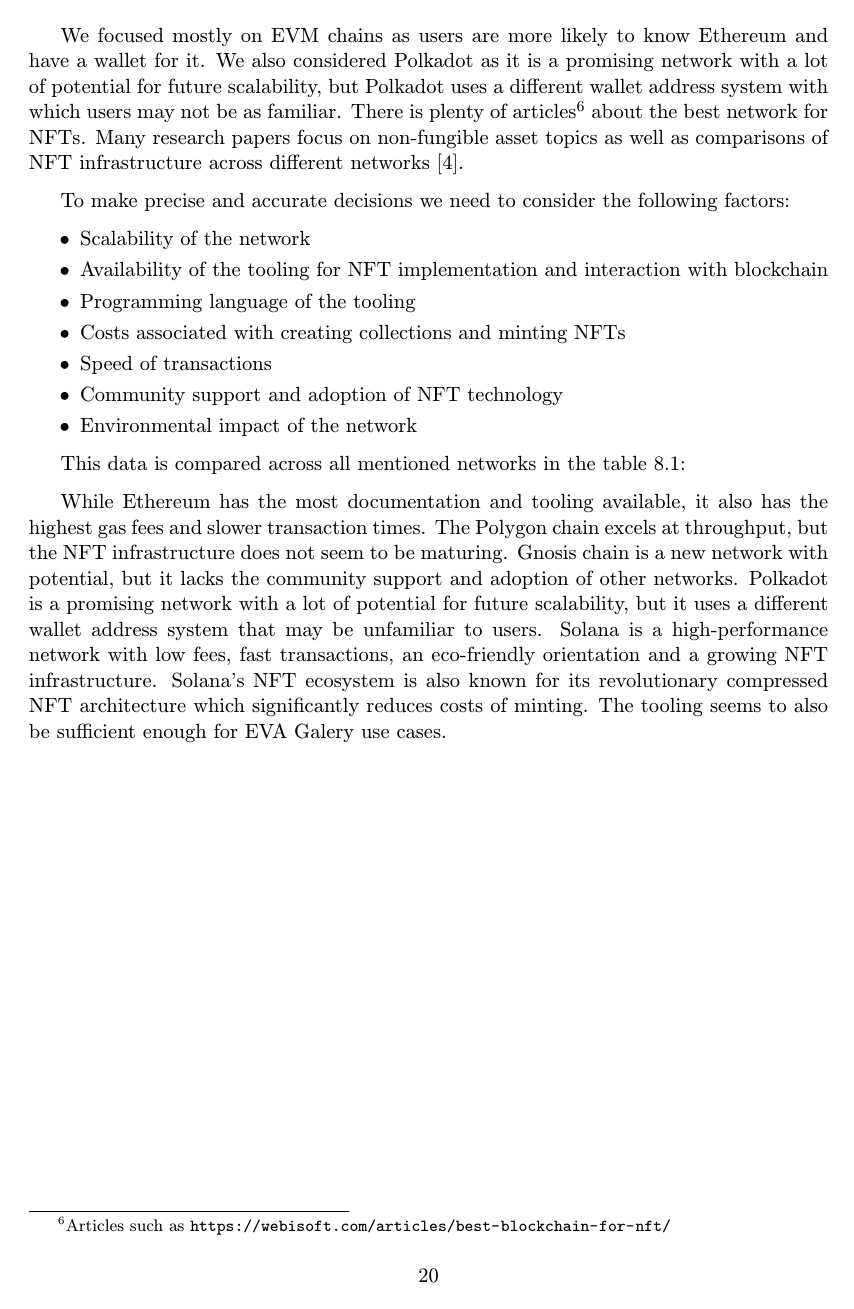
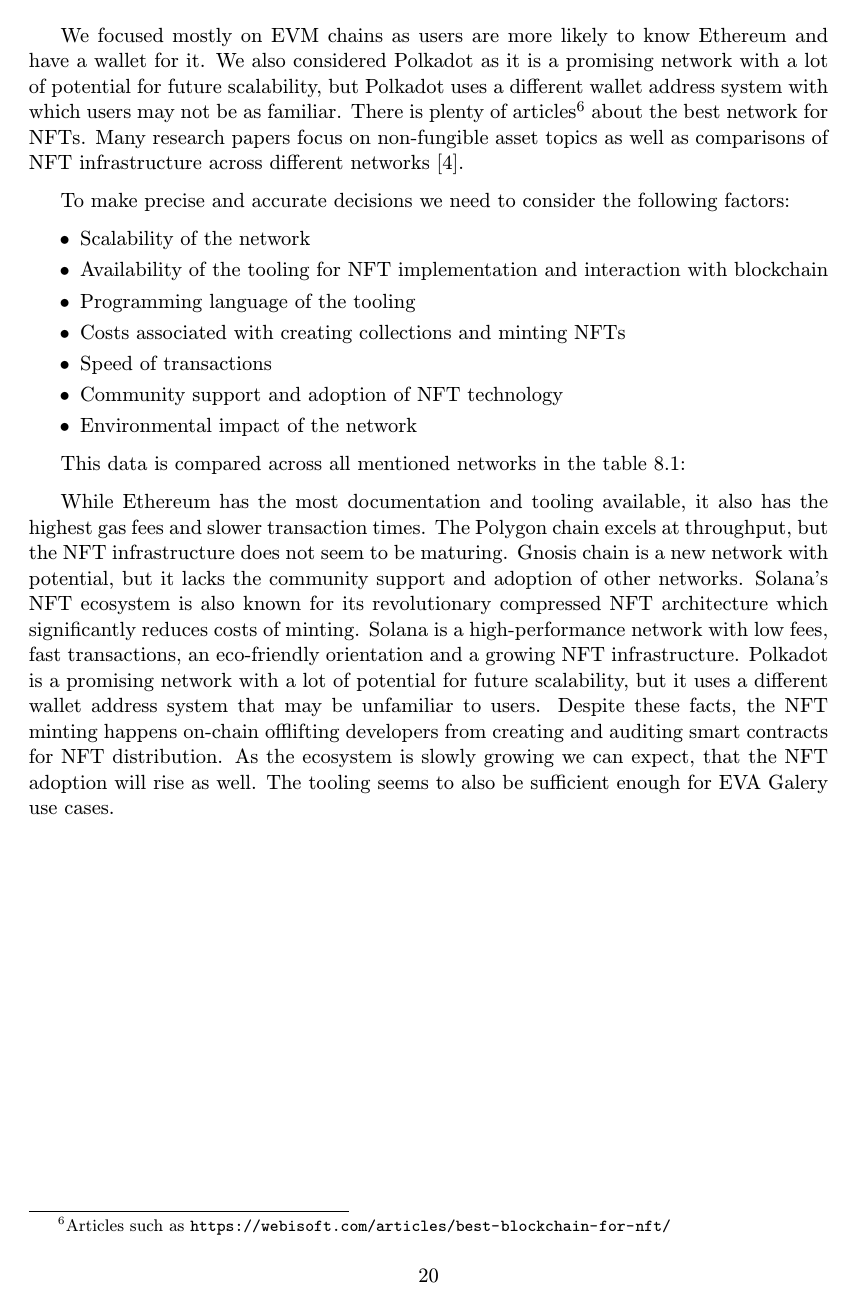
Before and after one commit to eva-gallery/gallery, a LaTeX thesis (docs/main.tex, which reads docs/content.tex): page 23 of 26. Compiled offline with pdfLaTeX.

Commit message:
Update selected chain

```diff
--- a/docs/content.tex
+++ b/docs/content.tex
@@ -361,4 +361,4 @@ This data is compared across all mentioned networks in the table \ref{tab:networ
     \end{table*}
 
 
-While Ethereum has the most documentation and tooling available, it also has the highest gas fees and slower transaction times. The Polygon chain excels at throughput, but the NFT infrastructure does not seem to be maturing. Gnosis chain is a new network with potential, but it lacks the community support and adoption of other networks. Polkadot is a promising network with a lot of potential for future scalability, but it uses a different wallet address system that may be unfamiliar to users. Solana is a high-performance network with low fees, fast transactions, an eco-friendly orientation and a growing NFT infrastructure. Solana's NFT ecosystem is also known for its revolutionary compressed NFT architecture which significantly reduces costs of minting. The tooling seems to also be sufficient enough for EVA Galery use cases.
+While Ethereum has the most documentation and tooling available, it also has the highest gas fees and slower transaction times. The Polygon chain excels at throughput, but the NFT infrastructure does not seem to be maturing. Gnosis chain is a new network with potential, but it lacks the community support and adoption of other networks. Solana's NFT ecosystem is also known for its revolutionary compressed NFT architecture which significantly reduces costs of minting.  Solana is a high-performance network with low fees, fast transactions, an eco-friendly orientation and a growing NFT infrastructure. Polkadot is a promising network with a lot of potential for future scalability, but it uses a different wallet address system that may be unfamiliar to users. Despite these facts, the NFT minting happens on-chain offlifting developers from creating and auditing smart contracts for NFT distribution. As the ecosystem is slowly growing we can expect, that the NFT adoption will rise as well. The tooling seems to also be sufficient enough for EVA Galery use cases.
```
Also changed, not shown: docs/content.tex (2 more changed lines).
